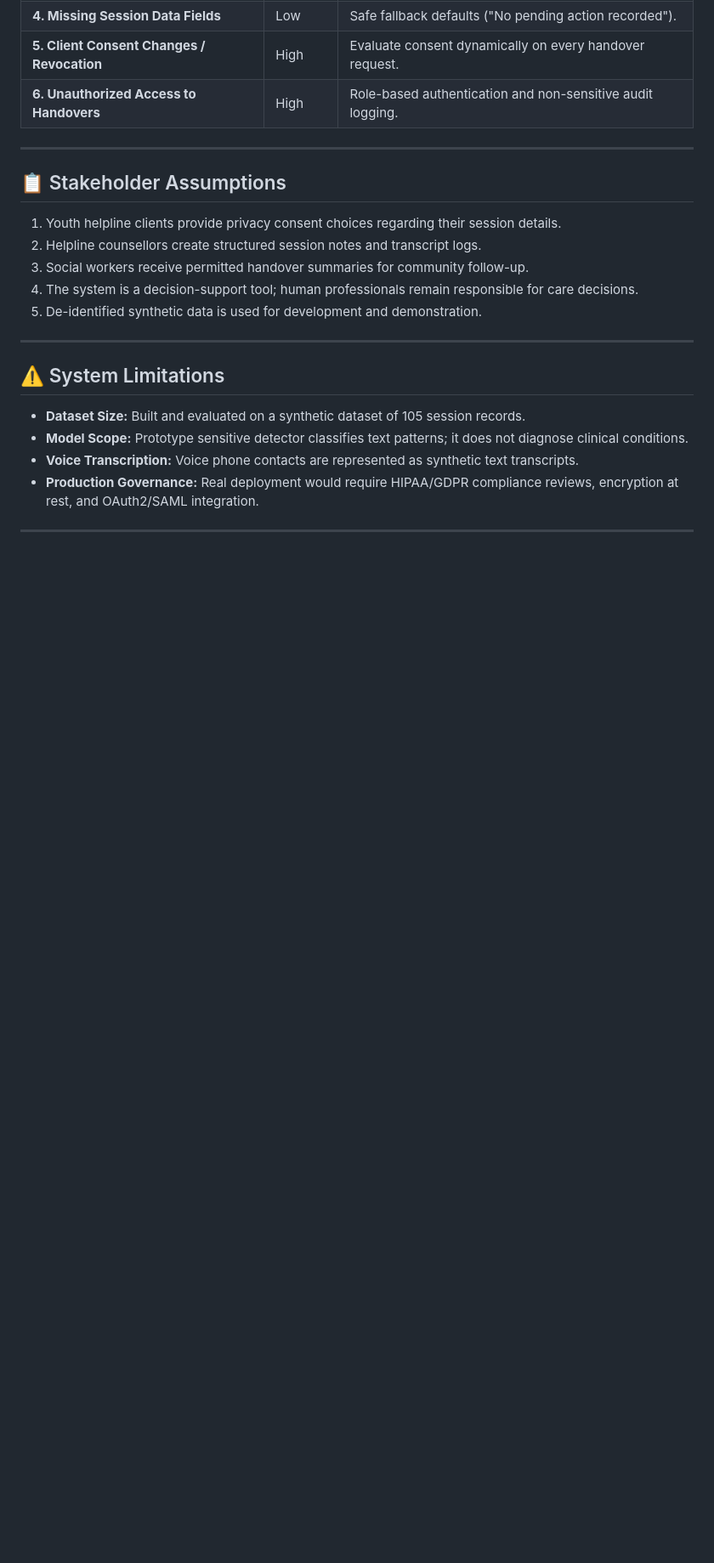
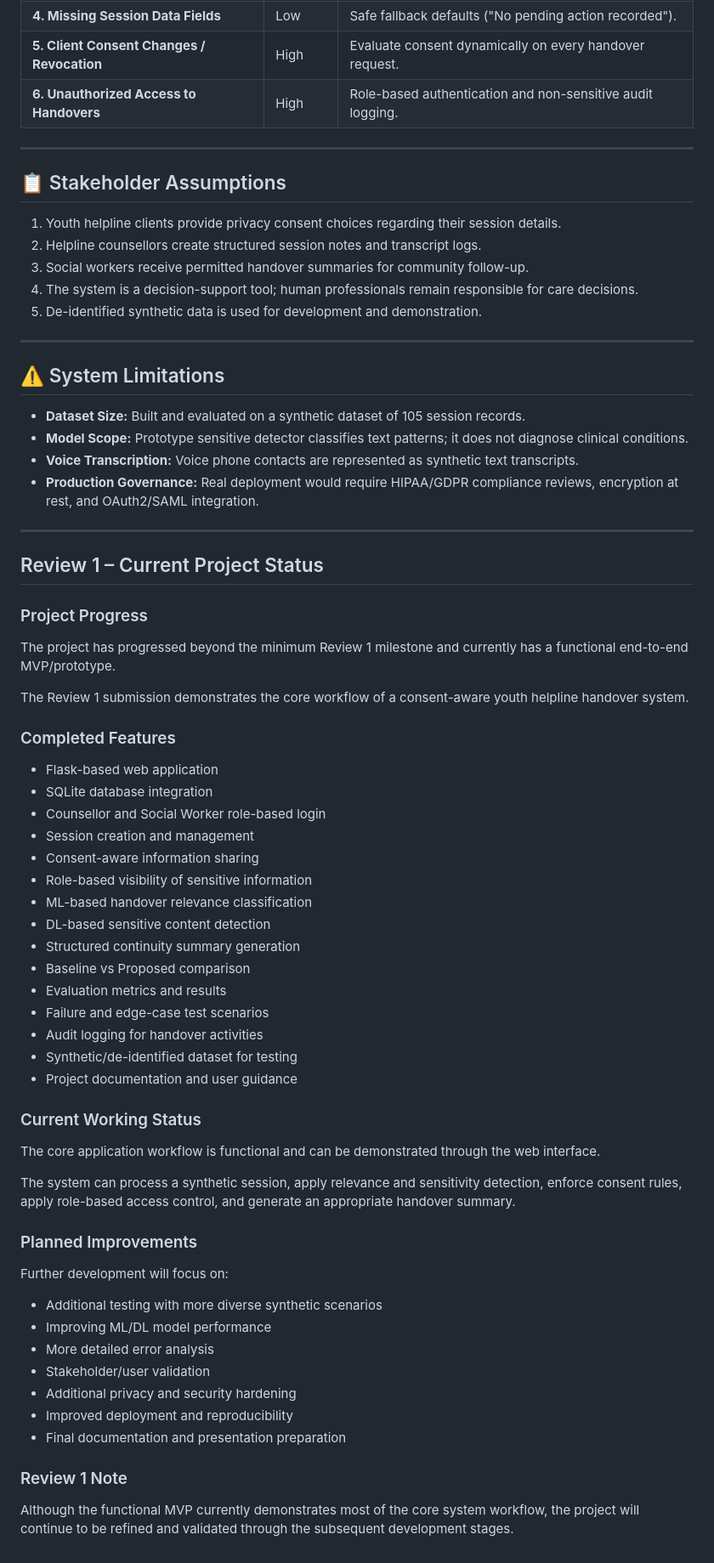
Before and after one commit to madhumithabcy24-source/consent-aware-handover-solution, a Markdown page: README.md, the part around the change. Shown at 85% size. Rendered like a GitHub page; blank space fills up the shorter version.

```diff
--- a/README.md
+++ b/README.md
@@ -124,3 +124,50 @@ Open your browser and navigate to:
 - **Production Governance:** Real deployment would require HIPAA/GDPR compliance reviews, encryption at rest, and OAuth2/SAML integration.
 
 ---
+## Review 1 – Current Project Status
+
+### Project Progress
+
+The project has progressed beyond the minimum Review 1 milestone and currently has a functional end-to-end MVP/prototype.
+
+The Review 1 submission demonstrates the core workflow of a consent-aware youth helpline handover system.
+
+### Completed Features
+
+- Flask-based web application
+- SQLite database integration
+- Counsellor and Social Worker role-based login
+- Session creation and management
+- Consent-aware information sharing
+- Role-based visibility of sensitive information
+- ML-based handover relevance classification
+- DL-based sensitive content detection
+- Structured continuity summary generation
+- Baseline vs Proposed comparison
+- Evaluation metrics and results
+- Failure and edge-case test scenarios
+- Audit logging for handover activities
+- Synthetic/de-identified dataset for testing
+- Project documentation and user guidance
+
+### Current Working Status
+
+The core application workflow is functional and can be demonstrated through the web interface.
+
+The system can process a synthetic session, apply relevance and sensitivity detection, enforce consent rules, apply role-based access control, and generate an appropriate handover summary.
+
+### Planned Improvements
+
+Further development will focus on:
+
+- Additional testing with more diverse synthetic scenarios
+- Improving ML/DL model performance
+- More detailed error analysis
+- Stakeholder/user validation
+- Additional privacy and security hardening
+- Improved deployment and reproducibility
+- Final documentation and presentation preparation
+
+### Review 1 Note
+
+Although the functional MVP currently demonstrates most of the core system workflow, the project will continue to be refined and validated through the subsequent development stages.
```
